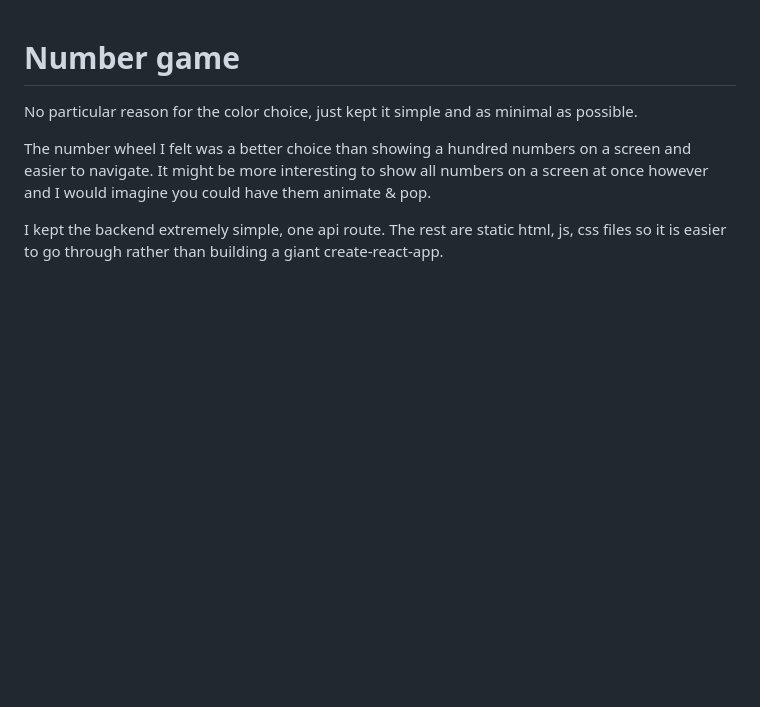
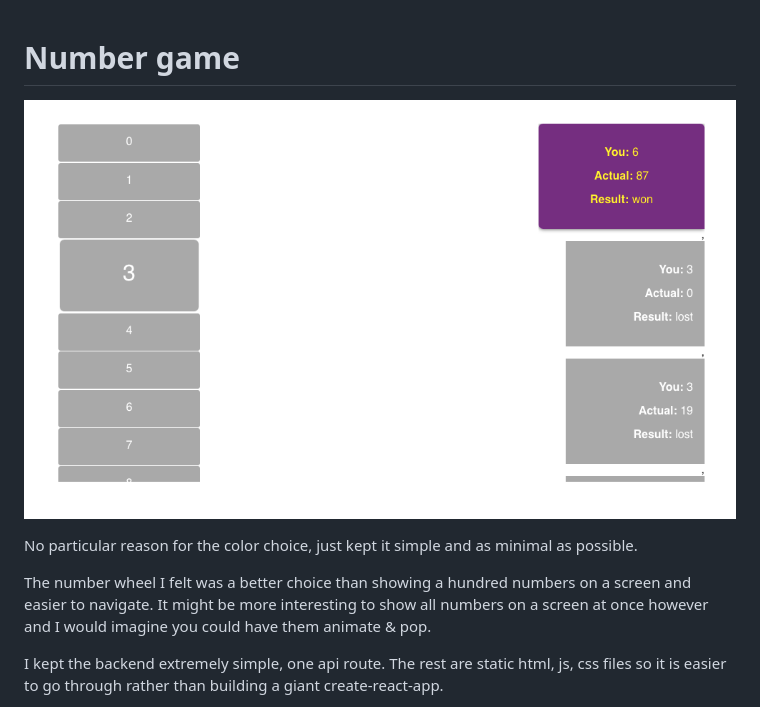
Before and after one commit to Ruegen/numbergame, a Markdown page: Readme.md, the part around the change. Drawn GitHub-style; pictures changed too: docs/snap.png (added); blank space fills up the shorter version.

Commit message:
add snapshot

```diff
--- a/Readme.md
+++ b/Readme.md
@@ -1,4 +1,6 @@
 # Number game
+
+![snapshot](docs/snap.png)
 
 No particular reason for the color choice, just kept it simple and as minimal as possible.
 
```
Also changed, not shown: 1 other file.
